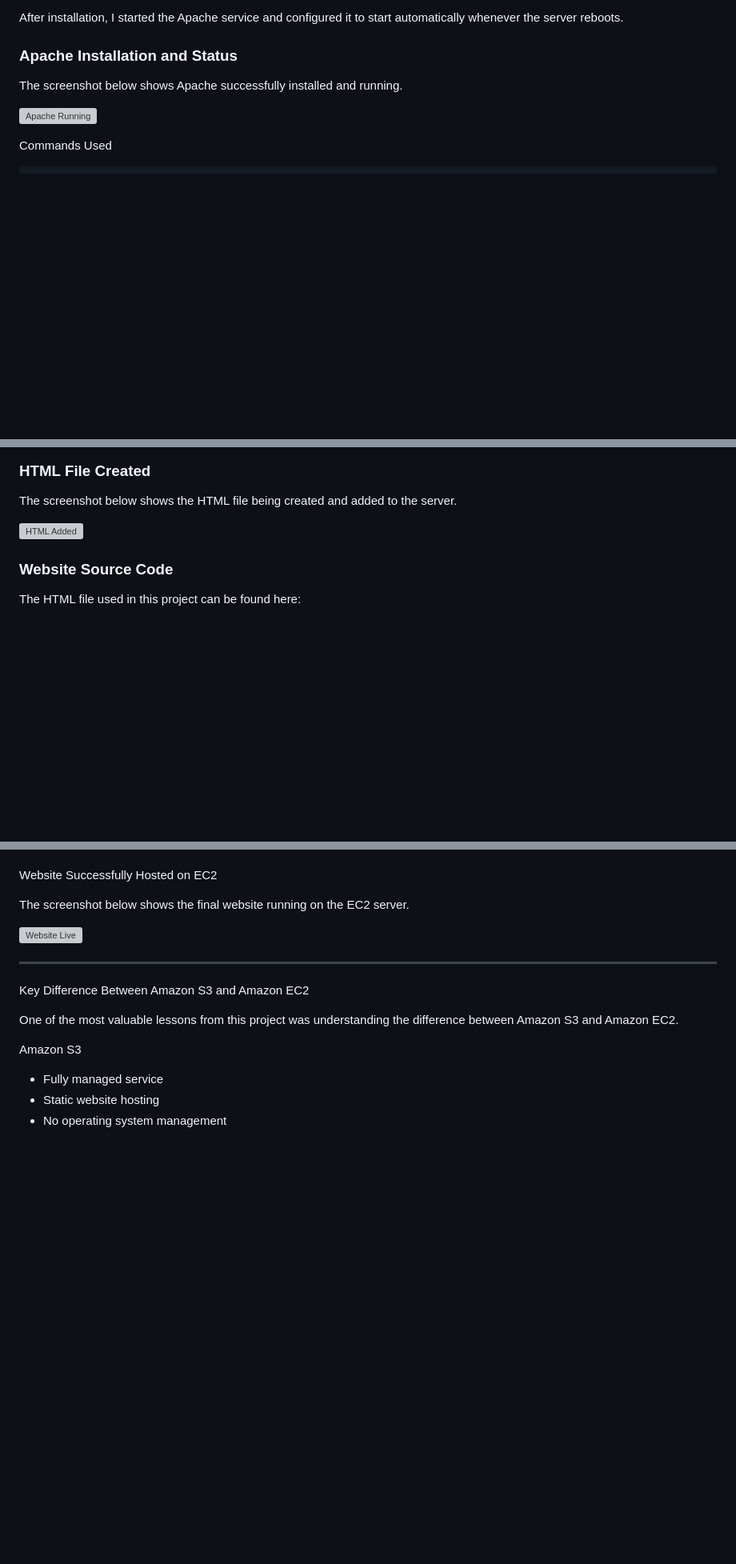
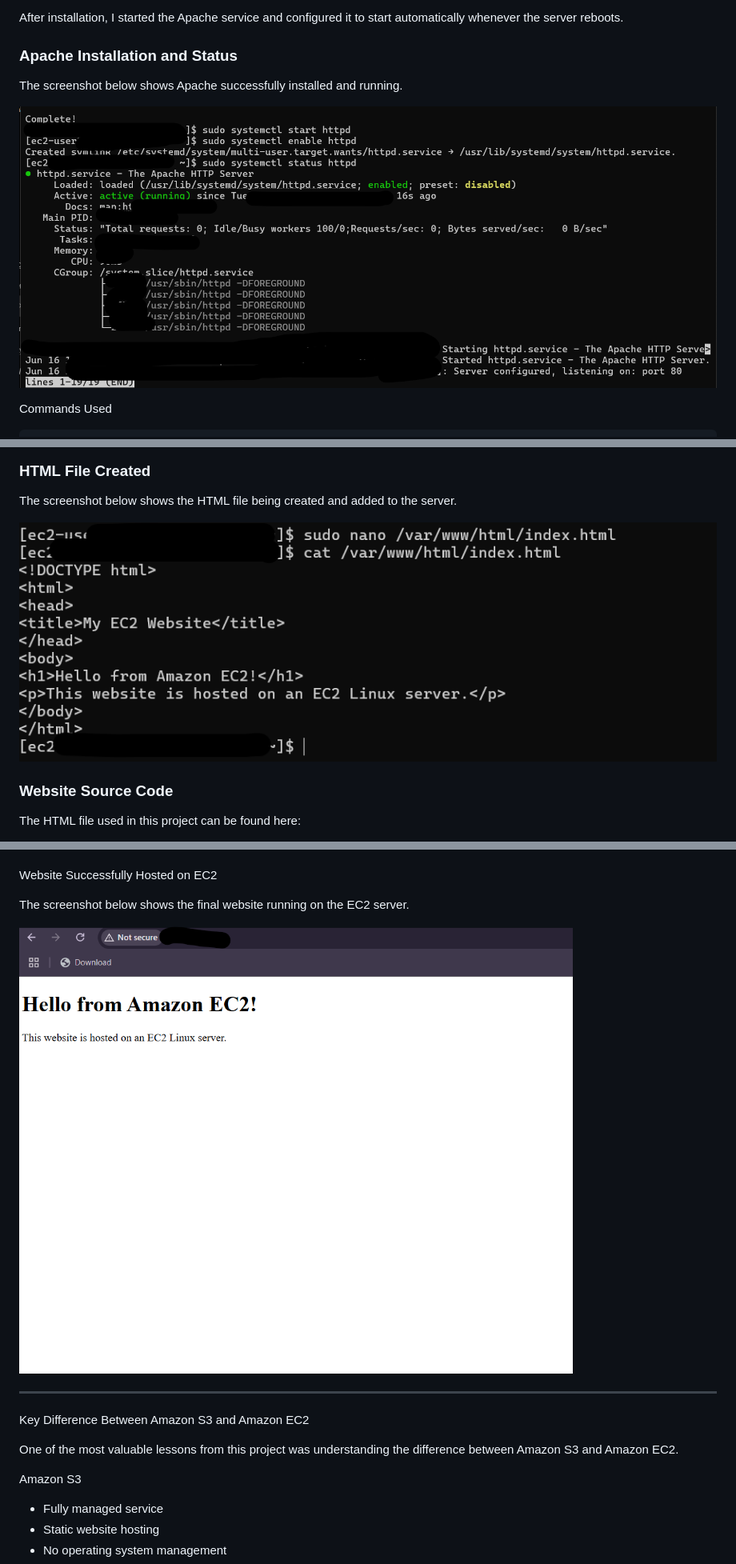
Before and after one commit to polinas-lab/aws-ec2-web-server, a Markdown page: README.md, 3 parts joined by grey strips. Shown at 80% size. Drawn GitHub-style; blank space fills up the shorter version; grey boxes are pictures that could not be loaded.

```diff
--- a/README.md
+++ b/README.md
@@ -134,7 +134,7 @@ After installation, I started the Apache service and configured it to start auto
 
 The screenshot below shows Apache successfully installed and running.
 
-![Apache Running](screenshots/apache-running.png)
+![Apache Running](EC2-screenshots/apache-running.png)
 
 Commands Used
 
@@ -171,7 +171,7 @@ This step transformed the EC2 instance from a Linux server into a functioning we
 
 The screenshot below shows the HTML file being created and added to the server.
 
-![HTML Added](screenshots/html_web_added.png)
+![HTML Added](EC2-screenshots/html_web_added.png)
 
 ### Website Source Code
 
@@ -202,7 +202,7 @@ Website Successfully Hosted on EC2
 
 The screenshot below shows the final website running on the EC2 server.
 
-![Website Live](screenshots/ec2-website-live.png)
+![Website Live](EC2-screenshots/ec2-website-live.png)
 
 ---
 
```
Also changed, not shown: other parts of README.md (+3 -3 lines).
